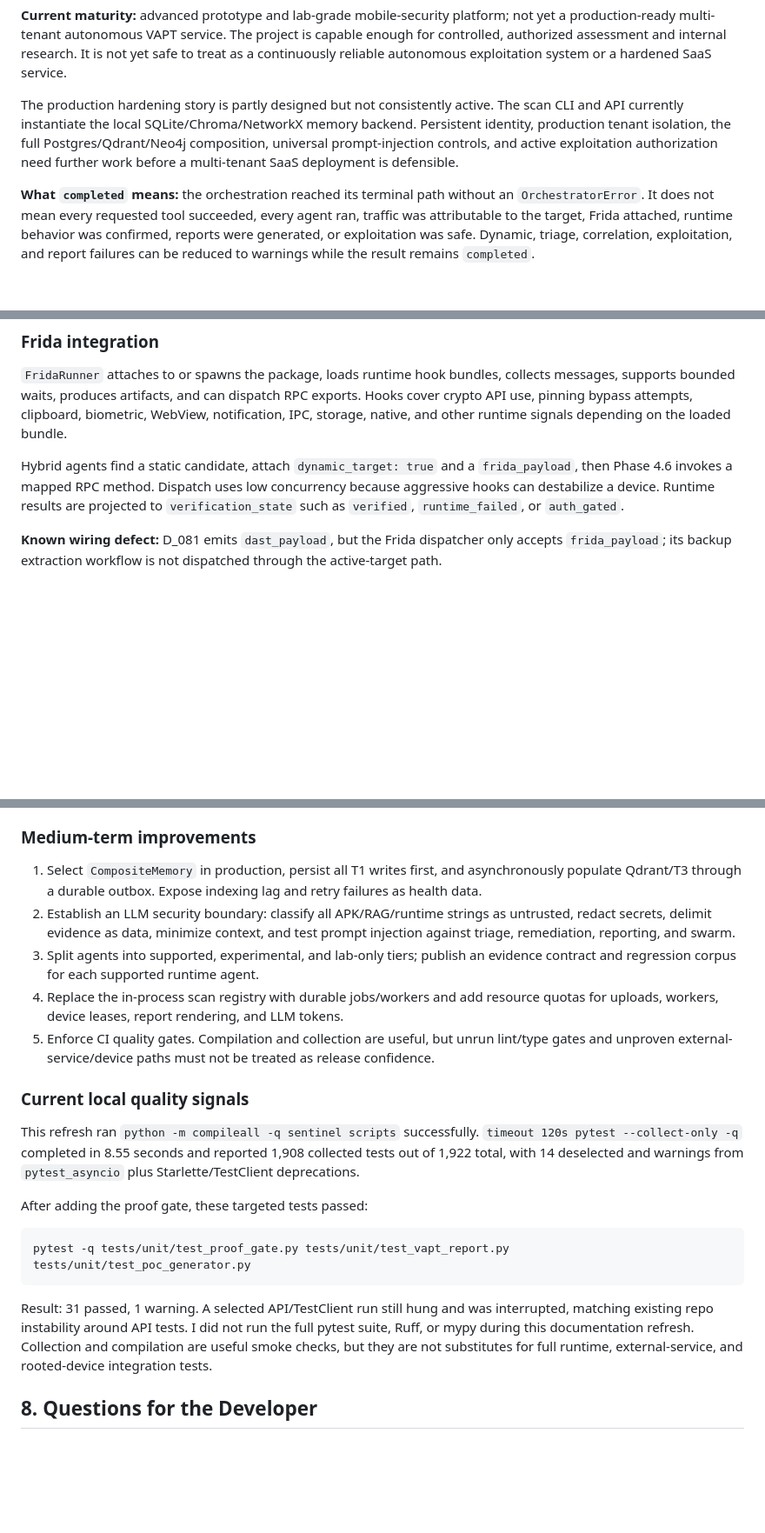
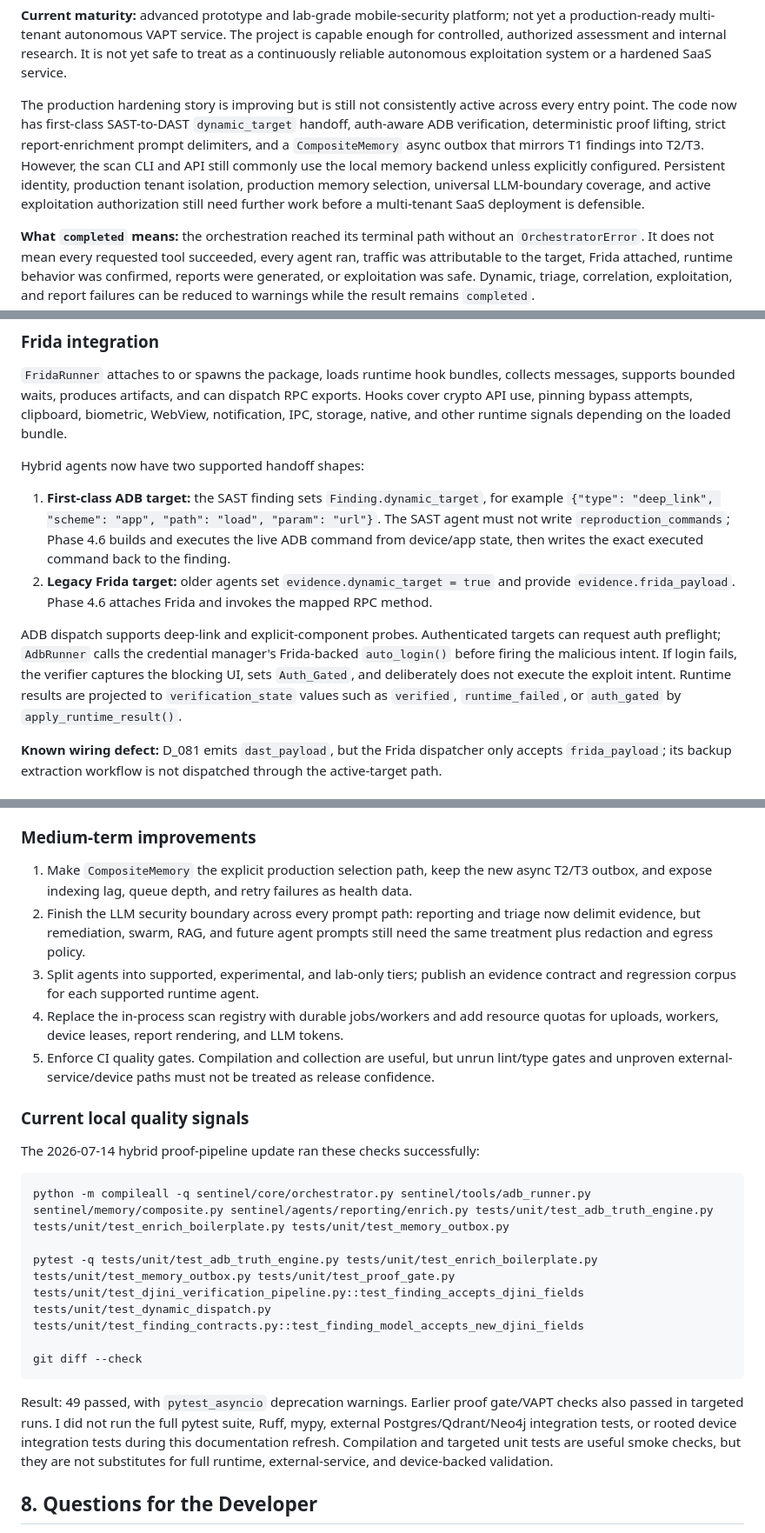
Before and after one commit to shambhu332/sentinel, a Markdown page: AllAboutSentinel.md, 3 parts joined by grey strips. Shown at 87% size. Drawn GitHub-style; blank space fills up the shorter version.

Commit message:
Update SENTINEL architecture reference

````diff
--- a/AllAboutSentinel.md
+++ b/AllAboutSentinel.md
@@ -40,12 +40,15 @@ The project is capable enough for controlled, authorized assessment and
 internal research. It is not yet safe to treat as a continuously reliable
 autonomous exploitation system or a hardened SaaS service.
 
-The production hardening story is partly designed but not consistently active.
-The scan CLI and API currently instantiate the local SQLite/Chroma/NetworkX
-memory backend. Persistent identity, production tenant isolation, the full
-Postgres/Qdrant/Neo4j composition, universal prompt-injection controls, and
-active exploitation authorization need further work before a multi-tenant SaaS
-deployment is defensible.
+The production hardening story is improving but is still not consistently
+active across every entry point. The code now has first-class SAST-to-DAST
+`dynamic_target` handoff, auth-aware ADB verification, deterministic proof
+lifting, strict report-enrichment prompt delimiters, and a `CompositeMemory`
+async outbox that mirrors T1 findings into T2/T3. However, the scan CLI and API
+still commonly use the local memory backend unless explicitly configured.
+Persistent identity, production tenant isolation, production memory selection,
+universal LLM-boundary coverage, and active exploitation authorization still
+need further work before a multi-tenant SaaS deployment is defensible.
 
 **What `completed` means:** the orchestration reached its terminal path without
 an `OrchestratorError`. It does not mean every requested tool succeeded, every
@@ -795,11 +811,25 @@ RPC exports. Hooks cover crypto API use, pinning bypass attempts, clipboard,
 biometric, WebView, notification, IPC, storage, native, and other runtime
 signals depending on the loaded bundle.
 
-Hybrid agents find a static candidate, attach `dynamic_target: true` and a
-`frida_payload`, then Phase 4.6 invokes a mapped RPC method. Dispatch uses low
-concurrency because aggressive hooks can destabilize a device. Runtime results
-are projected to `verification_state` such as `verified`, `runtime_failed`, or
-`auth_gated`.
+Hybrid agents now have two supported handoff shapes:
+
+1. **First-class ADB target:** the SAST finding sets
+   `Finding.dynamic_target`, for example
+   `{"type": "deep_link", "scheme": "app", "path": "load", "param": "url"}`.
+   The SAST agent must not write `reproduction_commands`; Phase 4.6 builds and
+   executes the live ADB command from device/app state, then writes the exact
+   executed command back to the finding.
+2. **Legacy Frida target:** older agents set `evidence.dynamic_target = true`
+   and provide `evidence.frida_payload`. Phase 4.6 attaches Frida and invokes
+   the mapped RPC method.
+
+ADB dispatch supports deep-link and explicit-component probes. Authenticated
+targets can request auth preflight; `AdbRunner` calls the credential manager's
+Frida-backed `auto_login()` before firing the malicious intent. If login fails,
+the verifier captures the blocking UI, sets `Auth_Gated`, and deliberately does
+not execute the exploit intent. Runtime results are projected to
+`verification_state` values such as `verified`, `runtime_failed`, or
+`auth_gated` by `apply_runtime_result()`.
 
 **Known wiring defect:** D_081 emits `dast_payload`, but the Frida dispatcher
 only accepts `frida_payload`; its backup extraction workflow is not dispatched
@@ -1047,12 +1092,12 @@ fixed before expanding autonomous runtime or exploit capabilities.
 
 ### Medium-term improvements
 
-1. Select `CompositeMemory` in production, persist all T1 writes first, and
-   asynchronously populate Qdrant/T3 through a durable outbox. Expose indexing
-   lag and retry failures as health data.
-2. Establish an LLM security boundary: classify all APK/RAG/runtime strings as
-   untrusted, redact secrets, delimit evidence as data, minimize context, and
-   test prompt injection against triage, remediation, reporting, and swarm.
+1. Make `CompositeMemory` the explicit production selection path, keep the new
+   async T2/T3 outbox, and expose indexing lag, queue depth, and retry failures
+   as health data.
+2. Finish the LLM security boundary across every prompt path: reporting and
+   triage now delimit evidence, but remediation, swarm, RAG, and future agent
+   prompts still need the same treatment plus redaction and egress policy.
 3. Split agents into supported, experimental, and lab-only tiers; publish an
    evidence contract and regression corpus for each supported runtime agent.
 4. Replace the in-process scan registry with durable jobs/workers and add
@@ -1064,23 +1109,22 @@ fixed before expanding autonomous runtime or exploit capabilities.
 
 ### Current local quality signals
 
-This refresh ran `python -m compileall -q sentinel scripts` successfully.
-`timeout 120s pytest --collect-only -q` completed in 8.55 seconds and reported
-1,908 collected tests out of 1,922 total, with 14 deselected and warnings from
-`pytest_asyncio` plus Starlette/TestClient deprecations.
-
-After adding the proof gate, these targeted tests passed:
+The 2026-07-14 hybrid proof-pipeline update ran these checks successfully:
 
 ```bash
-pytest -q tests/unit/test_proof_gate.py tests/unit/test_vapt_report.py tests/unit/test_poc_generator.py
+python -m compileall -q sentinel/core/orchestrator.py sentinel/tools/adb_runner.py sentinel/memory/composite.py sentinel/agents/reporting/enrich.py tests/unit/test_adb_truth_engine.py tests/unit/test_enrich_boilerplate.py tests/unit/test_memory_outbox.py
+
+pytest -q tests/unit/test_adb_truth_engine.py tests/unit/test_enrich_boilerplate.py tests/unit/test_memory_outbox.py tests/unit/test_proof_gate.py tests/unit/test_djini_verification_pipeline.py::test_finding_accepts_djini_fields tests/unit/test_dynamic_dispatch.py tests/unit/test_finding_contracts.py::test_finding_model_accepts_new_djini_fields
+
+git diff --check
 ```
 
-Result: 31 passed, 1 warning. A selected API/TestClient run still hung and was
-interrupted, matching existing repo instability around API tests. I did not run
-the full pytest suite, Ruff, or mypy during this documentation refresh.
-Collection and compilation are useful smoke checks, but they are not
-substitutes for full runtime, external-service, and rooted-device integration
-tests.
+Result: 49 passed, with `pytest_asyncio` deprecation warnings. Earlier proof
+gate/VAPT checks also passed in targeted runs. I did not run the full pytest
+suite, Ruff, mypy, external Postgres/Qdrant/Neo4j integration tests, or rooted
+device integration tests during this documentation refresh. Compilation and
+targeted unit tests are useful smoke checks, but they are not substitutes for
+full runtime, external-service, and device-backed validation.
 
 ## 8. Questions for the Developer
 
````
Also changed, not shown: other parts of AllAboutSentinel.md (+201 -126 lines).
